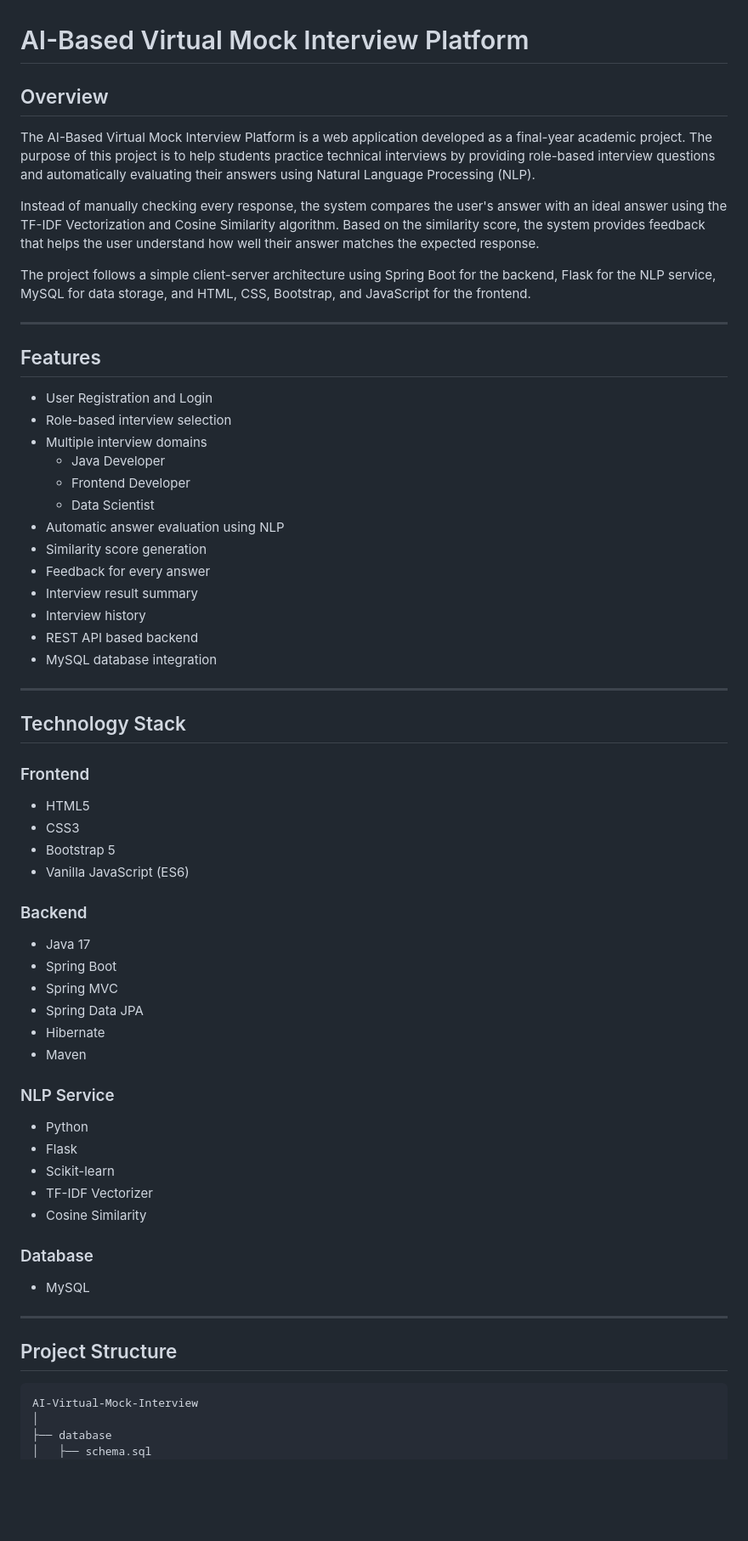
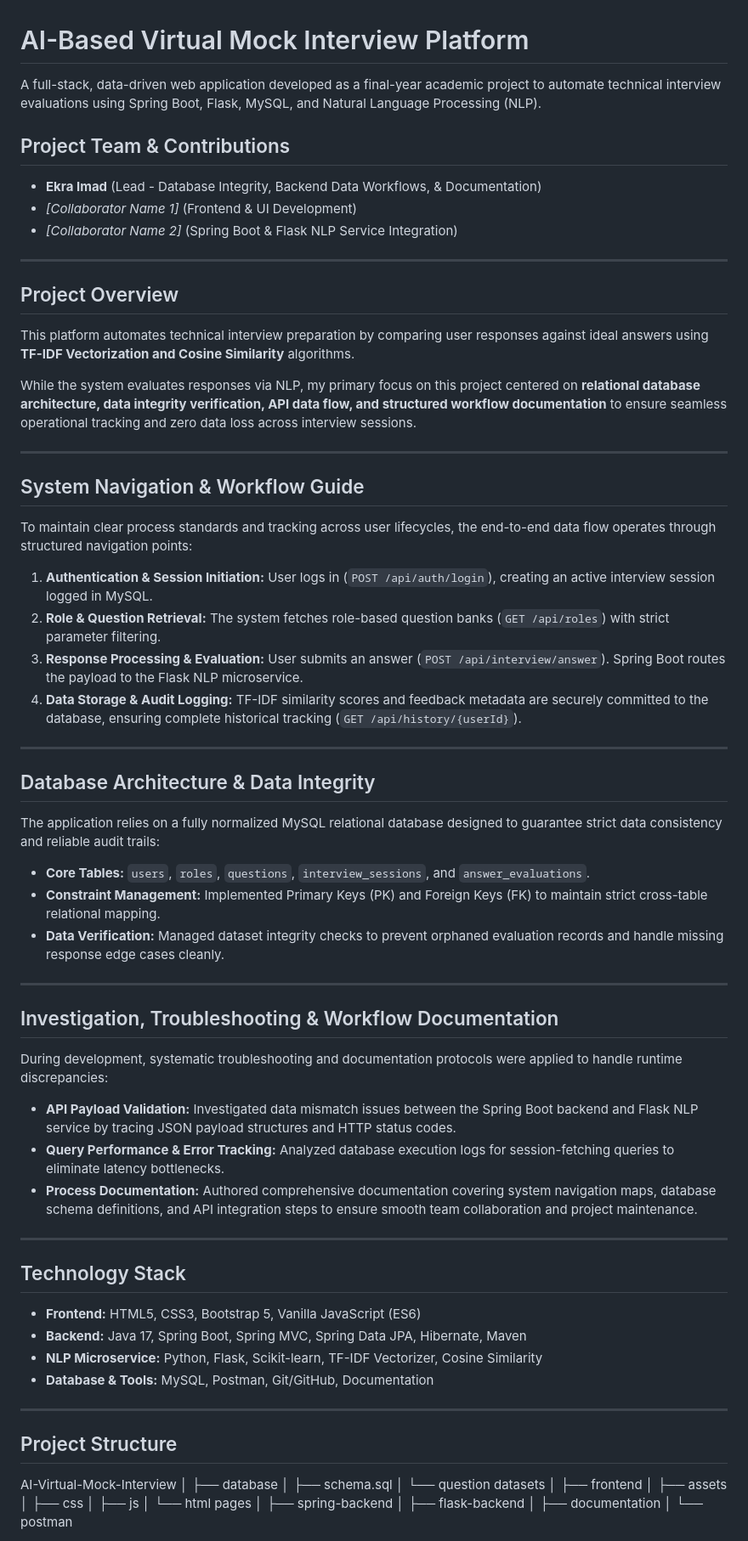
Before and after one commit to ekra-imad/AI-Virtual-Mock-Interview, a Markdown page: README.md, the part around one of its changes. Shown at 85% size. Rendered like a GitHub page; blank space fills up the shorter version.

````diff
--- a/README.md
+++ b/README.md
@@ -1,64 +1,60 @@
 # AI-Based Virtual Mock Interview Platform
 
-## Overview
+A full-stack, data-driven web application developed as a final-year academic project to automate technical interview evaluations using Spring Boot, Flask, MySQL, and Natural Language Processing (NLP).
 
-The AI-Based Virtual Mock Interview Platform is a web application developed as a final-year academic project. The purpose of this project is to help students practice technical interviews by providing role-based interview questions and automatically evaluating their answers using Natural Language Processing (NLP).
-
-Instead of manually checking every response, the system compares the user's answer with an ideal answer using the TF-IDF Vectorization and Cosine Similarity algorithm. Based on the similarity score, the system provides feedback that helps the user understand how well their answer matches the expected response.
-
-The project follows a simple client-server architecture using Spring Boot for the backend, Flask for the NLP service, MySQL for data storage, and HTML, CSS, Bootstrap, and JavaScript for the frontend.
+##  Project Team & Contributions
+* **Ekra Imad** (Lead - Database Integrity, Backend Data Workflows, & Documentation)
+* *[Collaborator Name 1]* (Frontend & UI Development)
+* *[Collaborator Name 2]* (Spring Boot & Flask NLP Service Integration)
 
 ---
 
-## Features
+##  Project Overview
+This platform automates technical interview preparation by comparing user responses against ideal answers using **TF-IDF Vectorization and Cosine Similarity** algorithms.
 
-- User Registration and Login
-- Role-based interview selection
-- Multiple interview domains
-  - Java Developer
-  - Frontend Developer
-  - Data Scientist
-- Automatic answer evaluation using NLP
-- Similarity score generation
-- Feedback for every answer
-- Interview result summary
-- Interview history
-- REST API based backend
-- MySQL database integration
+While the system evaluates responses via NLP, my primary focus on this project centered on **relational database architecture, data integrity verification, API data flow, and structured workflow documentation** to ensure seamless operational tracking and zero data loss across interview sessions.
 
 ---
 
-## Technology Stack
+##  System Navigation & Workflow Guide
+To maintain clear process standards and tracking across user lifecycles, the end-to-end data flow operates through structured navigation points:
 
-### Frontend
-- HTML5
-- CSS3
-- Bootstrap 5
-- Vanilla JavaScript (ES6)
-
-### Backend
-- Java 17
-- Spring Boot
-- Spring MVC
-- Spring Data JPA
-- Hibernate
-- Maven
-
-### NLP Service
-- Python
-- Flask
-- Scikit-learn
-- TF-IDF Vectorizer
-- Cosine Similarity
-
-### Database
-- MySQL
+1. **Authentication & Session Initiation:** User logs in (`POST /api/auth/login`), creating an active interview session logged in MySQL.
+2. **Role & Question Retrieval:** The system fetches role-based question banks (`GET /api/roles`) with strict parameter filtering.
+3. **Response Processing & Evaluation:** User submits an answer (`POST /api/interview/answer`). Spring Boot routes the payload to the Flask NLP microservice.
+4. **Data Storage & Audit Logging:** TF-IDF similarity scores and feedback metadata are securely committed to the database, ensuring complete historical tracking (`GET /api/history/{userId}`).
 
 ---
 
-## Project Structure
+##  Database Architecture & Data Integrity
+The application relies on a fully normalized MySQL relational database designed to guarantee strict data consistency and reliable audit trails:
 
-```
+* **Core Tables:** `users`, `roles`, `questions`, `interview_sessions`, and `answer_evaluations`.
+* **Constraint Management:** Implemented Primary Keys (PK) and Foreign Keys (FK) to maintain strict cross-table relational mapping.
+* **Data Verification:** Managed dataset integrity checks to prevent orphaned evaluation records and handle missing response edge cases cleanly.
+
+---
+
+##  Investigation, Troubleshooting & Workflow Documentation
+During development, systematic troubleshooting and documentation protocols were applied to handle runtime discrepancies:
+
+* **API Payload Validation:** Investigated data mismatch issues between the Spring Boot backend and Flask NLP service by tracing JSON payload structures and HTTP status codes.
+* **Query Performance & Error Tracking:** Analyzed database execution logs for session-fetching queries to eliminate latency bottlenecks.
+* **Process Documentation:** Authored comprehensive documentation covering system navigation maps, database schema definitions, and API integration steps to ensure smooth team collaboration and project maintenance.
+
+---
+
+##  Technology Stack
+
+* **Frontend:** HTML5, CSS3, Bootstrap 5, Vanilla JavaScript (ES6)
+* **Backend:** Java 17, Spring Boot, Spring MVC, Spring Data JPA, Hibernate, Maven
+* **NLP Microservice:** Python, Flask, Scikit-learn, TF-IDF Vectorizer, Cosine Similarity
+* **Database & Tools:** MySQL, Postman, Git/GitHub, Documentation
+
+---
+
+##  Project Structure
+
 AI-Virtual-Mock-Interview
 │
 ├── database
````
Also changed, not shown: other parts of README.md (+24 -99 lines).
